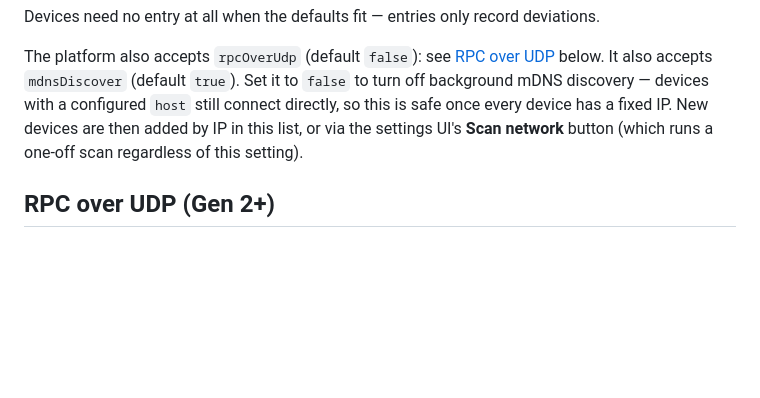
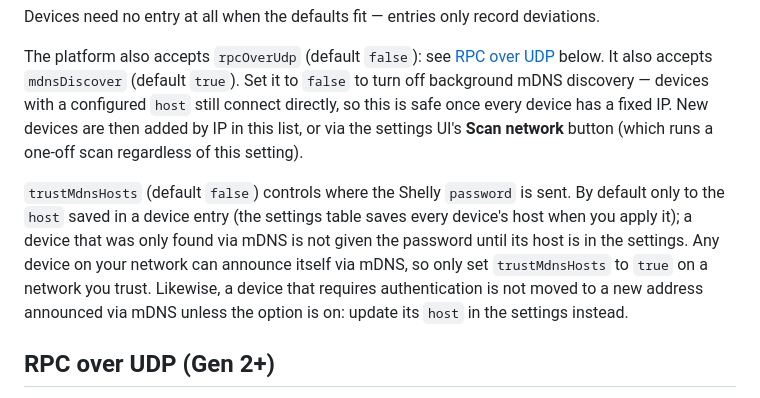
Before and after one commit to keremerkan/homebridge-shelly-matter, a Markdown page: README.md, the part around the change. GitHub-like rendering; blank space fills up the shorter version.

Commit message:
Docs: changelog, README option and local vendored changes for the security fixes

```diff
--- a/README.md
+++ b/README.md
@@ -230,6 +230,8 @@ Devices need no entry at all when the defaults fit — entries only record devia
 
 The platform also accepts `rpcOverUdp` (default `false`): see [RPC over UDP](#rpc-over-udp-gen-2) below. It also accepts `mdnsDiscover` (default `true`). Set it to `false` to turn off background mDNS discovery — devices with a configured `host` still connect directly, so this is safe once every device has a fixed IP. New devices are then added by IP in this list, or via the settings UI's **Scan network** button (which runs a one-off scan regardless of this setting).
 
+`trustMdnsHosts` (default `false`) controls where the Shelly `password` is sent. By default only to the `host` saved in a device entry (the settings table saves every device's host when you apply it); a device that was only found via mDNS is not given the password until its host is in the settings. Any device on your network can announce itself via mDNS, so only set `trustMdnsHosts` to `true` on a network you trust. Likewise, a device that requires authentication is not moved to a new address announced via mDNS unless the option is on: update its `host` in the settings instead.
+
 ## RPC over UDP (Gen 2+)
 
 Gen 2+ devices normally report state changes over a WebSocket the plugin keeps
```
Also changed, not shown: CHANGELOG.md (+14 -0 lines), CLAUDE.md (+15 -2 lines).
